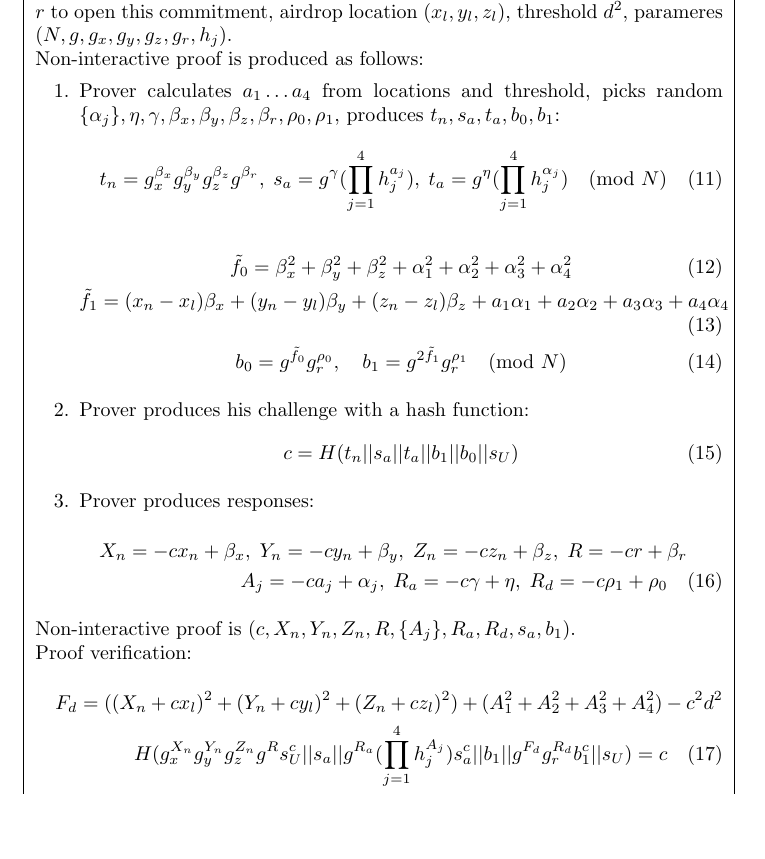
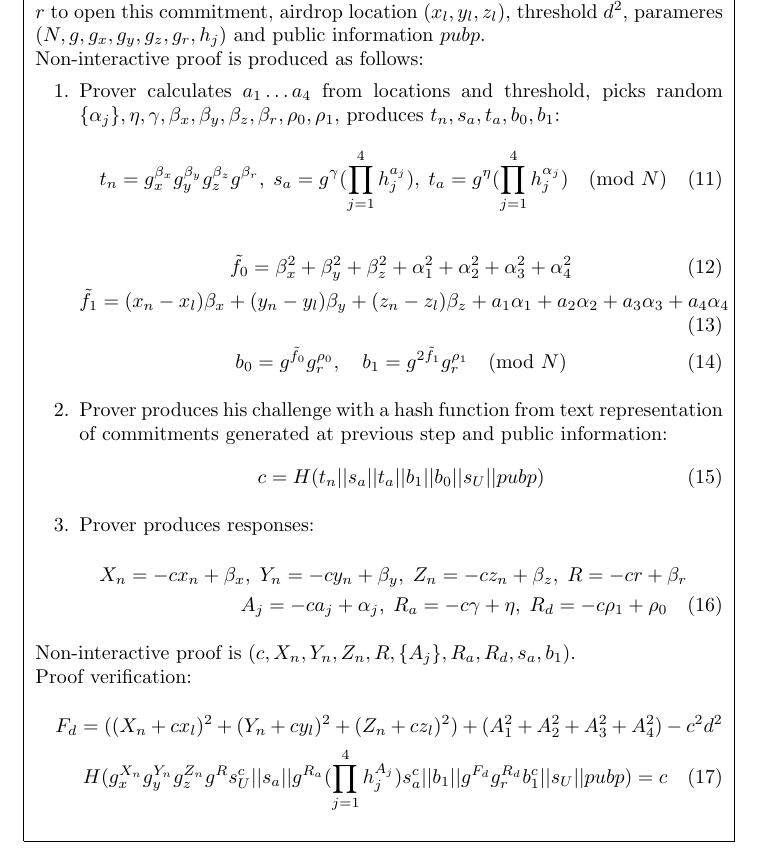
Before and after one commit to platinprotocol/location-zkp, a LaTeX document (doc/PublicPaperOne.tex): part of page 4 of 5, cut so that both start at the same text, the shorter picture padded with empty space. Compiled offline with pdfLaTeX.

Commit message:
include public information into the string to produce challenge from

```diff
--- a/doc/PublicPaperOne.tex
+++ b/doc/PublicPaperOne.tex
@@ -178,7 +178,8 @@ Input of Prover is
   location $(x_n, y_n, z_n)$ and random $r$ to open this commitment,
   airdrop location $(x_l, y_l, z_l)$,
   threshold $d^2$,
-  parameres $(N, g, g_x, g_y, g_z, g_r, h_j)$.
+  parameres $(N, g, g_x, g_y, g_z, g_r, h_j)$
+  and public information $pubp$.
 \\
 Non-interactive proof is produced as follows:
 \begin{enumerate}
@@ -199,9 +200,10 @@ Non-interactive proof is produced as follows:
 \end{gather}
 
 \item
-  Prover produces his challenge with a hash function:
+  Prover produces his challenge with a hash function
+  from text representation of commitments generated at previous step and public information:
 \begin{gather}
-  c = H(t_n || s_a || t_a || b_1 || b_0 || s_U)
+  c = H(t_n || s_a || t_a || b_1 || b_0 || s_U || pubp)
 \end{gather}
 
 \item
@@ -228,7 +230,8 @@ Proof verification:
     g^{R_a} (\prod_{j=1}^4 h_j^{A_j}) s_a^{c} ||
     b_1 ||
     g^{F_d} g_r^{R_d} b_1^c ||
-    s_U)
+    s_U ||
+    pubp)
   = c
 \end{multline}
 \\
```
Also changed, not shown: doc/collection.tex (+4 -3 lines), doc/PublicPaperOne.pdf, doc/collection.pdf.
